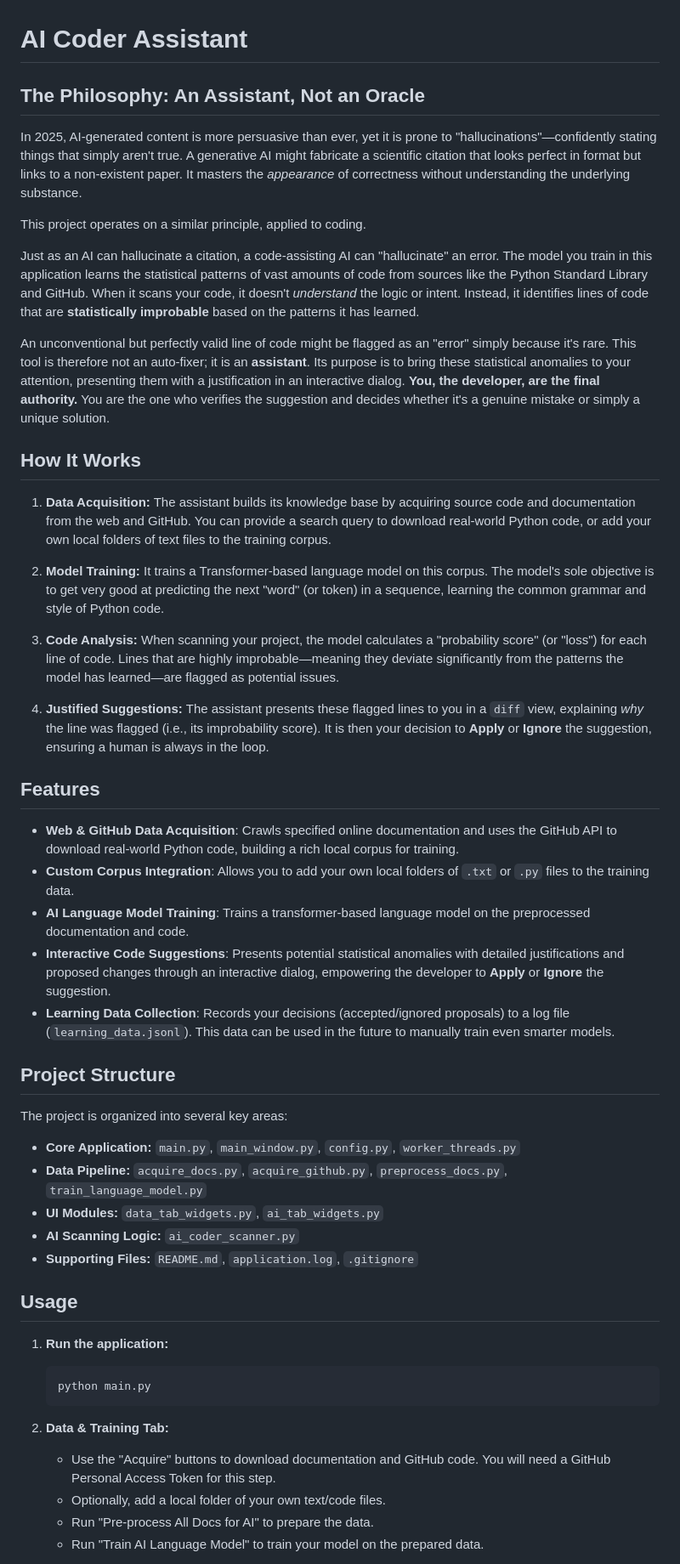
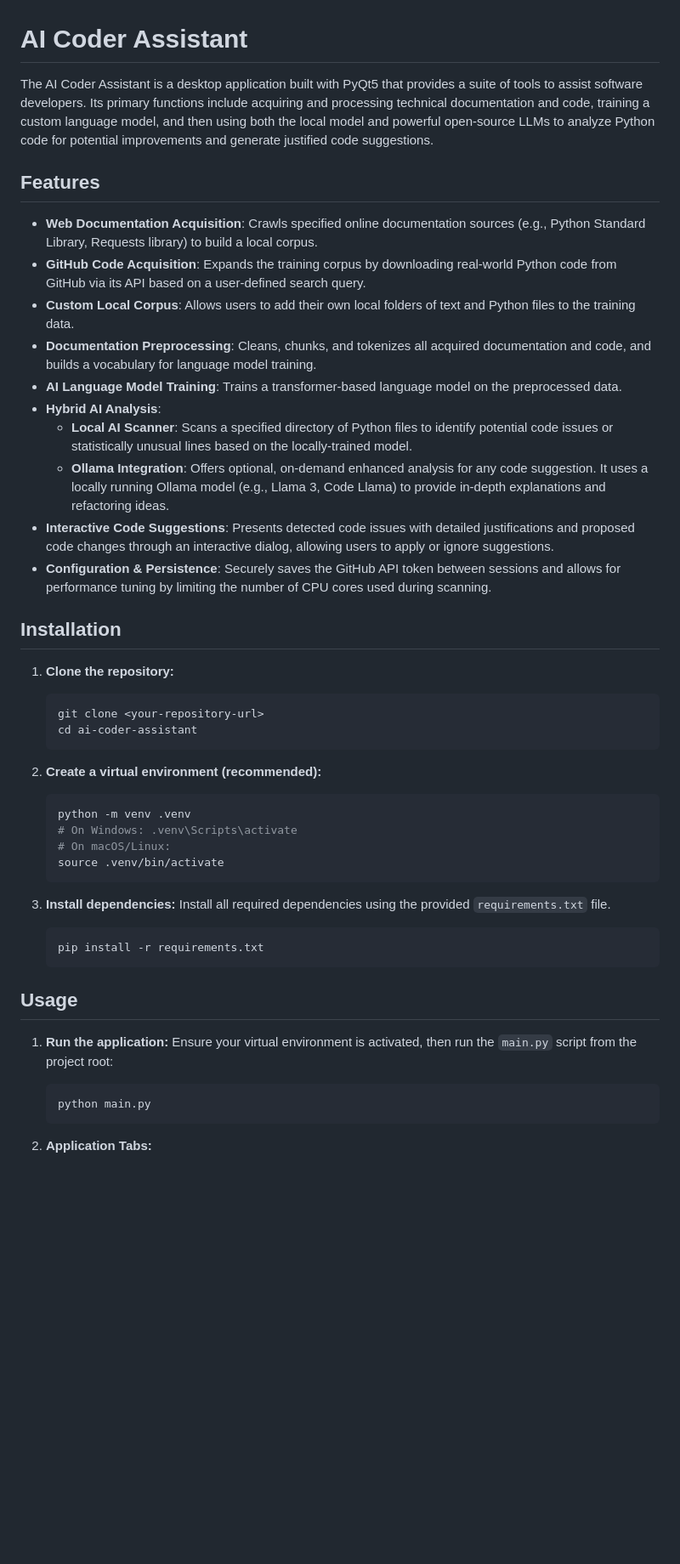
Before and after one commit to oldnordic/ai-coder-assistant, a Markdown page: README.md, the part around one of its changes. Shown at 85% size. Rendered like a GitHub page; blank space fills up the shorter version.

````diff
--- a/README.md
+++ b/README.md
@@ -1,53 +1,49 @@
 # AI Coder Assistant
 
-## The Philosophy: An Assistant, Not an Oracle
-
-In 2025, AI-generated content is more persuasive than ever, yet it is prone to "hallucinations"—confidently stating things that simply aren't true. A generative AI might fabricate a scientific citation that looks perfect in format but links to a non-existent paper. It masters the *appearance* of correctness without understanding the underlying substance.
-
-This project operates on a similar principle, applied to coding.
-
-Just as an AI can hallucinate a citation, a code-assisting AI can "hallucinate" an error. The model you train in this application learns the statistical patterns of vast amounts of code from sources like the Python Standard Library and GitHub. When it scans your code, it doesn't *understand* the logic or intent. Instead, it identifies lines of code that are **statistically improbable** based on the patterns it has learned.
-
-An unconventional but perfectly valid line of code might be flagged as an "error" simply because it's rare. This tool is therefore not an auto-fixer; it is an **assistant**. Its purpose is to bring these statistical anomalies to your attention, presenting them with a justification in an interactive dialog. **You, the developer, are the final authority.** You are the one who verifies the suggestion and decides whether it's a genuine mistake or simply a unique solution.
-
-## How It Works
-
-1.  **Data Acquisition:** The assistant builds its knowledge base by acquiring source code and documentation from the web and GitHub. You can provide a search query to download real-world Python code, or add your own local folders of text files to the training corpus.
-
-2.  **Model Training:** It trains a Transformer-based language model on this corpus. The model's sole objective is to get very good at predicting the next "word" (or token) in a sequence, learning the common grammar and style of Python code.
-
-3.  **Code Analysis:** When scanning your project, the model calculates a "probability score" (or "loss") for each line of code. Lines that are highly improbable—meaning they deviate significantly from the patterns the model has learned—are flagged as potential issues.
-
-4.  **Justified Suggestions:** The assistant presents these flagged lines to you in a `diff` view, explaining *why* the line was flagged (i.e., its improbability score). It is then your decision to **Apply** or **Ignore** the suggestion, ensuring a human is always in the loop.
+The AI Coder Assistant is a desktop application built with PyQt5 that provides a suite of tools to assist software developers. Its primary functions include acquiring and processing technical documentation and code, training a custom language model, and then using both the local model and powerful open-source LLMs to analyze Python code for potential improvements and generate justified code suggestions.
 
 ## Features
 
-* **Web & GitHub Data Acquisition**: Crawls specified online documentation and uses the GitHub API to download real-world Python code, building a rich local corpus for training.
-* **Custom Corpus Integration**: Allows you to add your own local folders of `.txt` or `.py` files to the training data.
-* **AI Language Model Training**: Trains a transformer-based language model on the preprocessed documentation and code.
-* **Interactive Code Suggestions**: Presents potential statistical anomalies with detailed justifications and proposed changes through an interactive dialog, empowering the developer to **Apply** or **Ignore** the suggestion.
-* **Learning Data Collection**: Records your decisions (accepted/ignored proposals) to a log file (`learning_data.jsonl`). This data can be used in the future to manually train even smarter models.
+* **Web Documentation Acquisition**: Crawls specified online documentation sources (e.g., Python Standard Library, Requests library) to build a local corpus.
+* **GitHub Code Acquisition**: Expands the training corpus by downloading real-world Python code from GitHub via its API based on a user-defined search query.
+* **Custom Local Corpus**: Allows users to add their own local folders of text and Python files to the training data.
+* **Documentation Preprocessing**: Cleans, chunks, and tokenizes all acquired documentation and code, and builds a vocabulary for language model training.
+* **AI Language Model Training**: Trains a transformer-based language model on the preprocessed data.
+* **Hybrid AI Analysis**:
+    * **Local AI Scanner**: Scans a specified directory of Python files to identify potential code issues or statistically unusual lines based on the locally-trained model.
+    * **Ollama Integration**: Offers optional, on-demand enhanced analysis for any code suggestion. It uses a locally running Ollama model (e.g., Llama 3, Code Llama) to provide in-depth explanations and refactoring ideas.
+* **Interactive Code Suggestions**: Presents detected code issues with detailed justifications and proposed code changes through an interactive dialog, allowing users to apply or ignore suggestions.
+* **Configuration & Persistence**: Securely saves the GitHub API token between sessions and allows for performance tuning by limiting the number of CPU cores used during scanning.
 
-## Project Structure
+## Installation
 
-The project is organized into several key areas:
+1.  **Clone the repository:**
+    ```bash
+    git clone <your-repository-url>
+    cd ai-coder-assistant
+    ```
 
-* **Core Application:** `main.py`, `main_window.py`, `config.py`, `worker_threads.py`
-* **Data Pipeline:** `acquire_docs.py`, `acquire_github.py`, `preprocess_docs.py`, `train_language_model.py`
-* **UI Modules:** `data_tab_widgets.py`, `ai_tab_widgets.py`
-* **AI Scanning Logic:** `ai_coder_scanner.py`
-* **Supporting Files:** `README.md`, `application.log`, `.gitignore`
+2.  **Create a virtual environment (recommended):**
+    ```bash
+    python -m venv .venv
+    # On Windows: .venv\Scripts\activate
+    # On macOS/Linux:
+    source .venv/bin/activate
+    ```
+
+3.  **Install dependencies:**
+    Install all required dependencies using the provided `requirements.txt` file.
+    ```bash
+    pip install -r requirements.txt
+    ```
 
 ## Usage
 
 1.  **Run the application:**
+    Ensure your virtual environment is activated, then run the `main.py` script from the project root:
     ```bash
     python main.py
     ```
 
-2.  **Data & Training Tab:**
-    * Use the "Acquire" buttons to download documentation and GitHub code. You will need a GitHub Personal Access Token for this step.
-    * Optionally, add a local folder of your own text/code files.
-    * Run "Pre-process All Docs for AI" to prepare the data.
-    * Run "Train AI Language Model" to train your model on the prepared data.
+2.  **Application Tabs:**
 
````
Also changed, not shown: other parts of README.md (+36 -3 lines).
